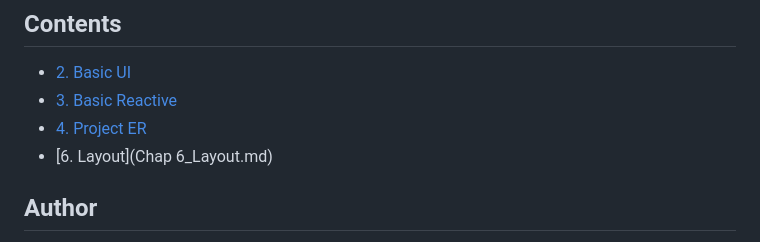
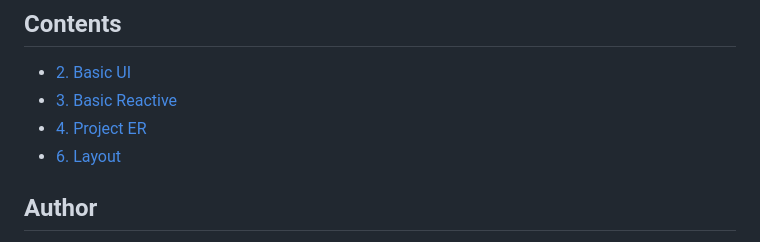
Before and after one commit to thiendattran/R_shiny, a Markdown page: README.md, the part around the change. Rendered like a GitHub page.

```diff
--- a/README.md
+++ b/README.md
@@ -132,7 +132,7 @@ Trong trường hợp này dataset chỉ cần 1 lần retrieve từ input. Shin
 - [2. Basic UI](basicui.md)
 - [3. Basic Reactive](Basic-reactivity.md)
 - [4. Project ER](project_ER.md)
-- [6. Layout](Chap 6_Layout.md)
+- [6. Layout](Chap6_Layout.md)
 
 ## Author
 - [Đạt Trần](https://github.com/thiendattran)
```
